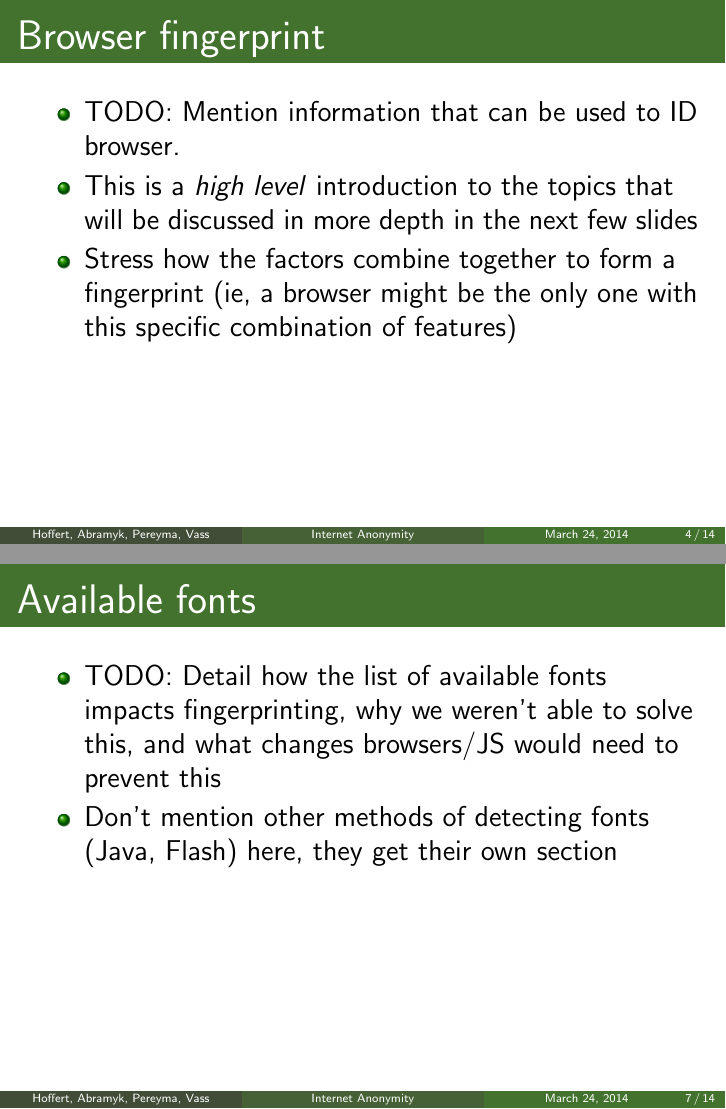
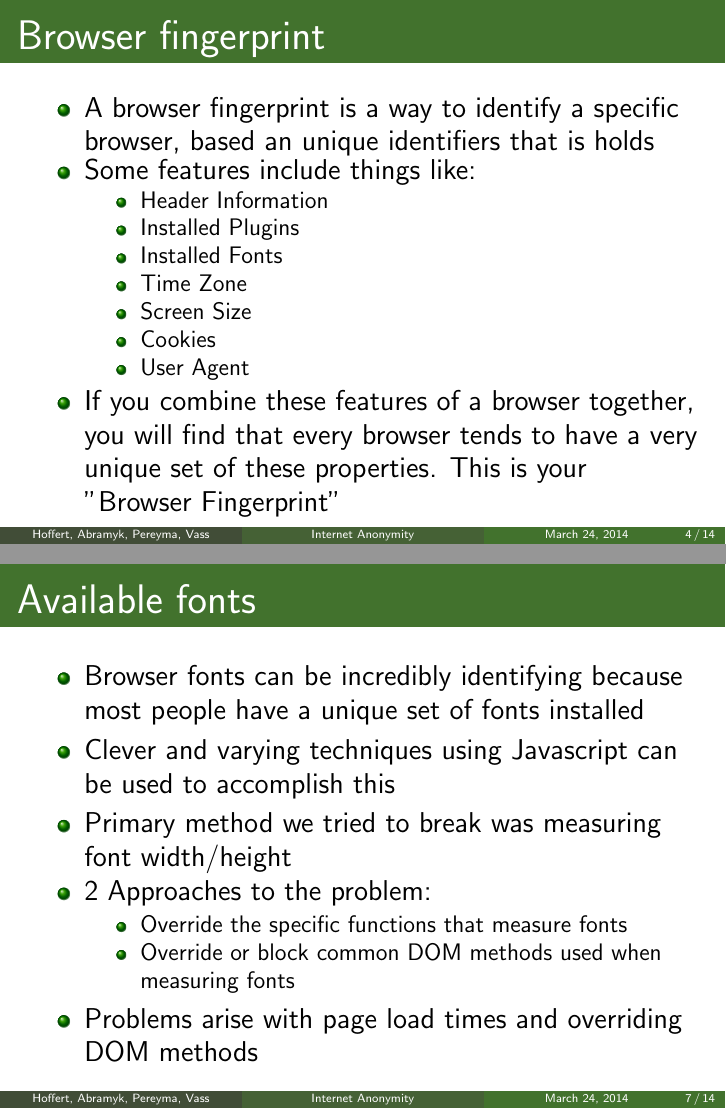
Before and after one commit to KatrinaHoffert/FingerprintAnonymizer, LaTeX slides (presentation/presentation.tex): pages 5 and 8 of 16, joined at a grey line. Compiled offline with pdfLaTeX.

Commit message:
Added some content to presentation slides

```diff
--- a/presentation/presentation.tex
+++ b/presentation/presentation.tex
@@ -63,10 +63,20 @@
 % Browser fingerprint
 \begin{frame}[fragile,t]{Browser fingerprint}
 	\begin{itemize}
-		\item TODO: Mention information that can be used to ID browser.
-		\item This is a \textit{high level} introduction to the topics that will be discussed in more depth in the next few slides
-		\item Stress how the factors combine together to form a fingerprint (ie, a browser might be the only one with this specific combination of features)
+		\item A browser fingerprint is a way to identify a specific browser, based an unique identifiers that is holds
+		\item Some features include things like:
+		\begin{itemize}
+			\item Header Information
+			\item Installed Plugins
+			\item Installed Fonts
+			\item Time Zone
+			\item Screen Size
+			\item Cookies
+			\item User Agent
+		\end{itemize}
+		\item If you combine these features of a browser together, you will find that every browser tends to have a very unique set of these properties. This is your "Browser Fingerprint"
 	\end{itemize}
+
 \end{frame}
 
 % Panopticlick
@@ -89,8 +99,15 @@
 % Available fonts
 \begin{frame}[fragile,t]{Available fonts}
 	\begin{itemize}
-		\item TODO: Detail how the list of available fonts impacts fingerprinting, why we weren't able to solve this, and what changes browsers/JS would need to prevent this
-		\item Don't mention other methods of detecting fonts (Java, Flash) here, they get their own section
+		\item Browser fonts can be incredibly identifying because most people have a unique set of fonts installed
+		\item Clever and varying techniques using Javascript can be used to accomplish this
+		\item Primary method we tried to break was measuring font width/height
+		\item 2 Approaches to the problem:
+			\begin{itemize}
+				\item Override the specific functions that measure fonts
+				\item Override or block common DOM methods used when measuring fonts
+			\end{itemize}
+		\item Problems arise with page load times and overriding DOM methods
 	\end{itemize}
 \end{frame}
 
```
Also changed, not shown: presentation/presentation.tex (10 more changed lines).
